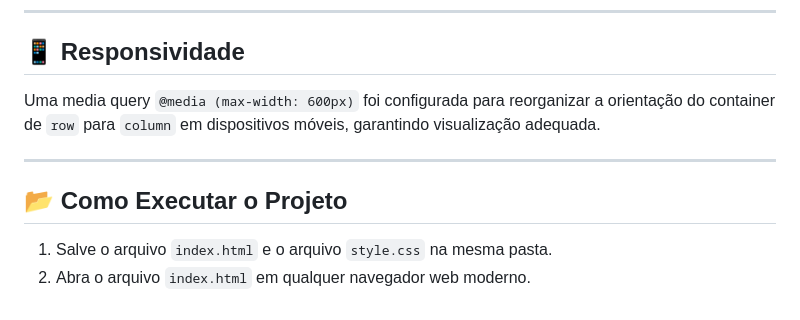
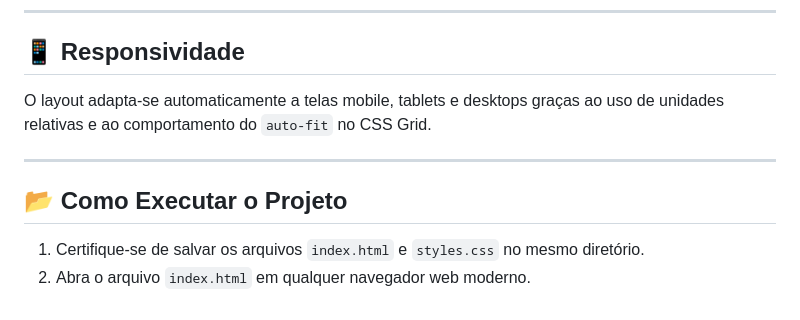
Before and after one commit to liviaghirardi/flexbox_css, a Markdown page: README.md, the part around one of its changes. Drawn GitHub-style.

```diff
--- a/README.md
+++ b/README.md
@@ -56,10 +46,10 @@ Cada um dos 20 elementos possui dimensões explicitamente definidas de largura/a
 ---
 
 ## 📱 Responsividade
-Uma media query `@media (max-width: 600px)` foi configurada para reorganizar a orientação do container de `row` para `column` em dispositivos móveis, garantindo visualização adequada.
+O layout adapta-se automaticamente a telas mobile, tablets e desktops graças ao uso de unidades relativas e ao comportamento do `auto-fit` no CSS Grid.
 
 ---
 
 ## 📂 Como Executar o Projeto
-1. Salve o arquivo `index.html` e o arquivo `style.css` na mesma pasta.
+1. Certifique-se de salvar os arquivos `index.html` e `styles.css` no mesmo diretório.
 2. Abra o arquivo `index.html` em qualquer navegador web moderno.
```
Also changed, not shown: other parts of README.md (+30 -40 lines).
